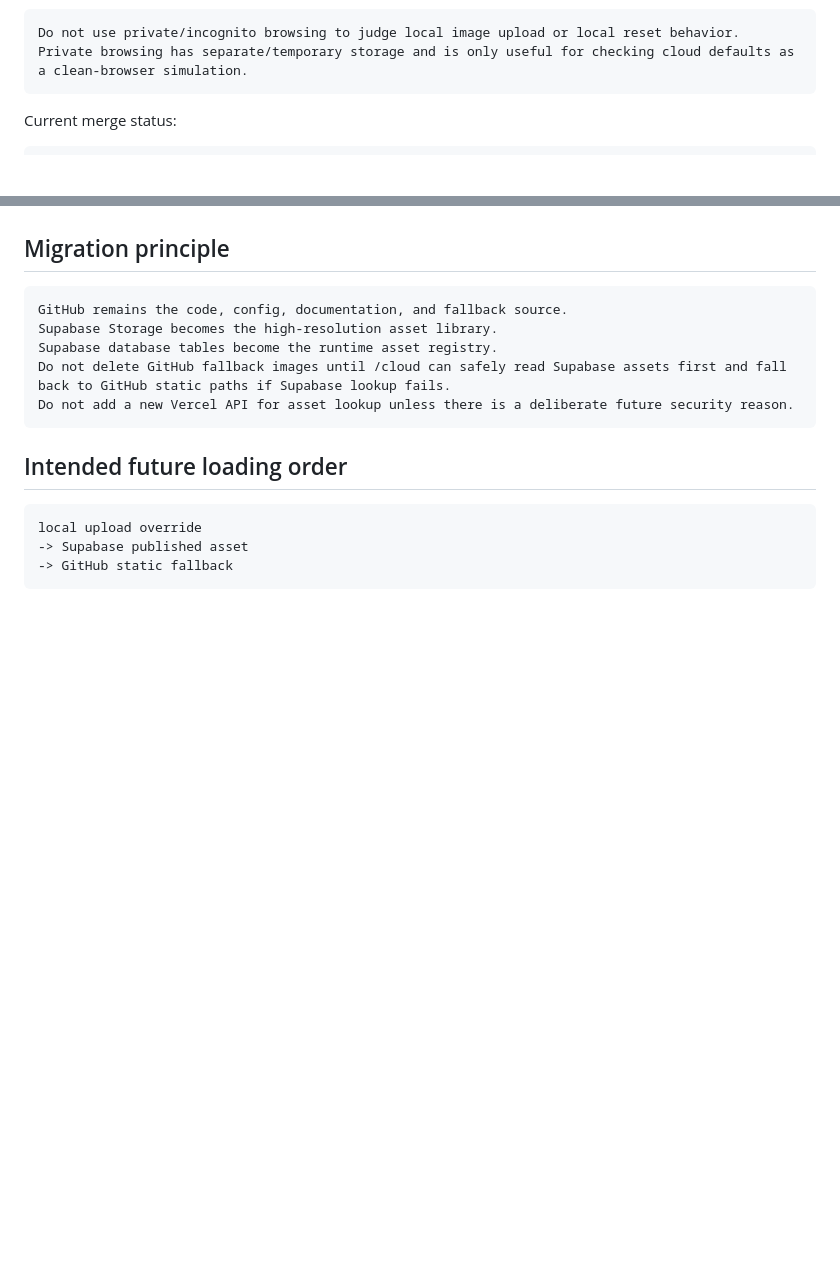
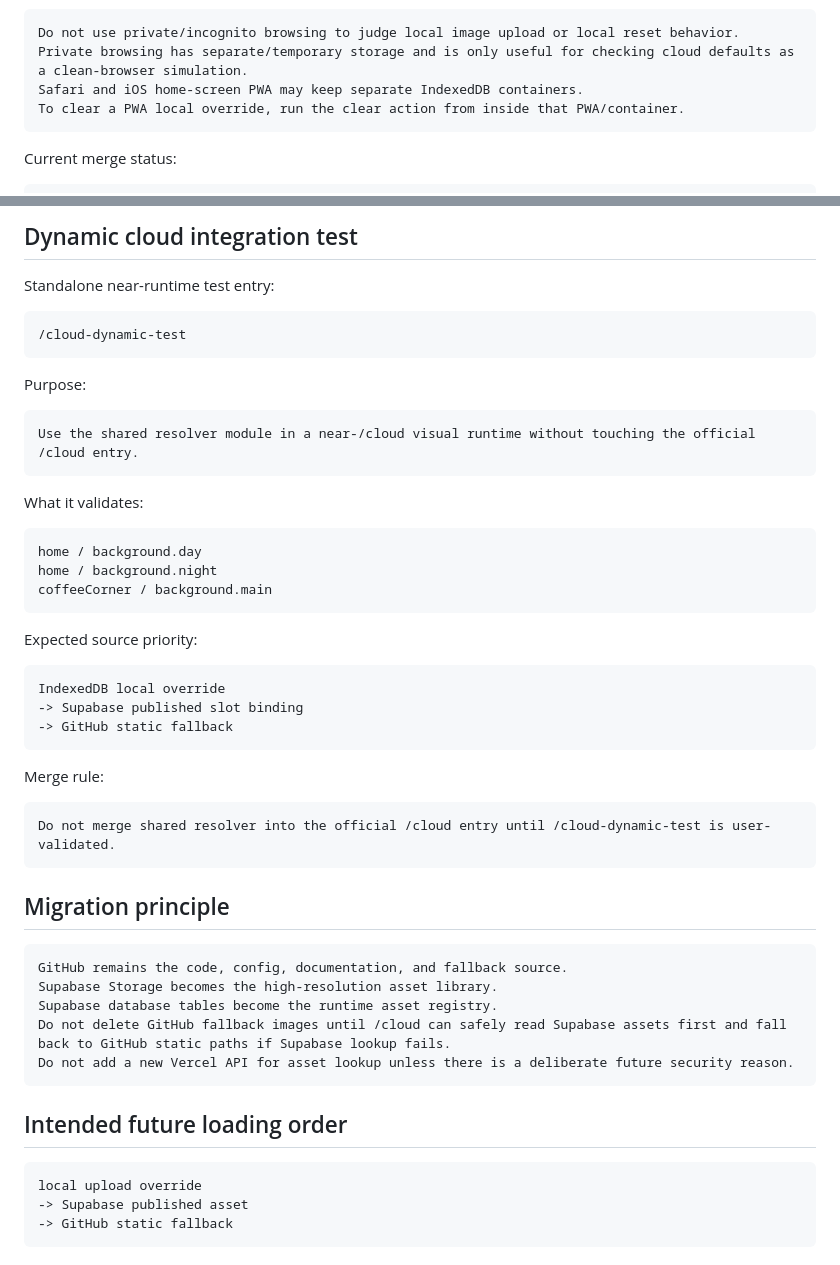
Before and after one commit to vicky81wu-ai/kitten_nest_lab, a Markdown page: docs/SUPABASE_ASSET_LIBRARY.md, 2 parts joined by grey strips. GitHub-like rendering; blank space fills up the shorter version.

````diff
--- a/docs/SUPABASE_ASSET_LIBRARY.md
+++ b/docs/SUPABASE_ASSET_LIBRARY.md
@@ -202,6 +202,8 @@ Important testing rule:
 ```text
 Do not use private/incognito browsing to judge local image upload or local reset behavior.
 Private browsing has separate/temporary storage and is only useful for checking cloud defaults as a clean-browser simulation.
+Safari and iOS home-screen PWA may keep separate IndexedDB containers.
+To clear a PWA local override, run the clear action from inside that PWA/container.
 ```
 
 Current merge status:
@@ -305,3 +366,38 @@ Do not wire dynamic binding into /cloud runtime until the runtime compatibility
+## Dynamic cloud integration test
+
+Standalone near-runtime test entry:
+
+```text
+/cloud-dynamic-test
+```
+
+Purpose:
+
+```text
+Use the shared resolver module in a near-/cloud visual runtime without touching the official /cloud entry.
+```
+
+What it validates:
+
+```text
+home / background.day
+home / background.night
+coffeeCorner / background.main
+```
+
+Expected source priority:
+
+```text
+IndexedDB local override
+-> Supabase published slot binding
+-> GitHub static fallback
+```
+
+Merge rule:
+
+```text
+Do not merge shared resolver into the official /cloud entry until /cloud-dynamic-test is user-validated.
+```
 
 ## Migration principle
 
````
Also changed, not shown: other parts of docs/SUPABASE_ASSET_LIBRARY.md (+61 -2 lines).
